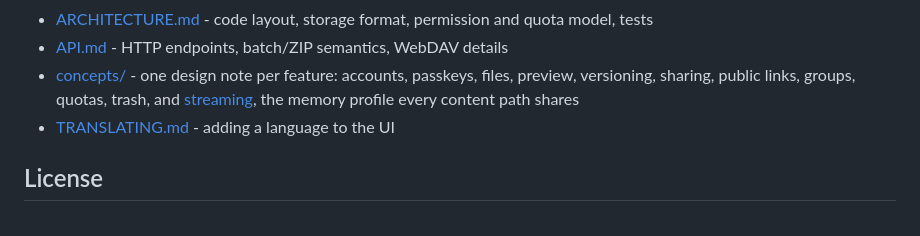
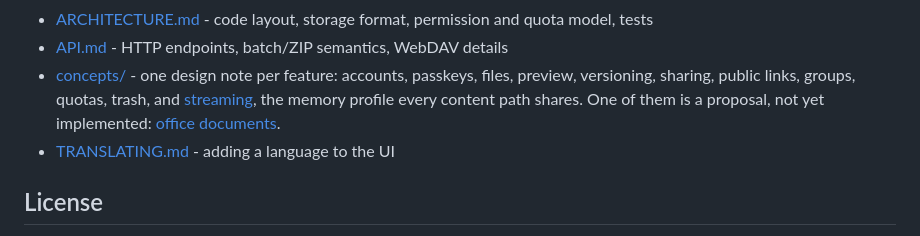
Before and after one commit to floyd54/fxcloud, a Markdown page: README.md, the part around the change. Rendered like a GitHub page.

```diff
--- a/README.md
+++ b/README.md
@@ -77,7 +77,8 @@ systemd, Docker and the reverse-proxy setup - lives in
 - [concepts/](concepts/) - one design note per feature: accounts,
   passkeys, files, preview, versioning, sharing, public links, groups,
   quotas, trash, and [streaming](concepts/streaming.md), the memory
-  profile every content path shares
+  profile every content path shares. One of them is a proposal, not yet
+  implemented: [office documents](concepts/office.md).
 - [TRANSLATING.md](TRANSLATING.md) - adding a language to the UI
 
 ## License
```
Also changed, not shown: concepts/office.md (added, +253 -0 lines).
